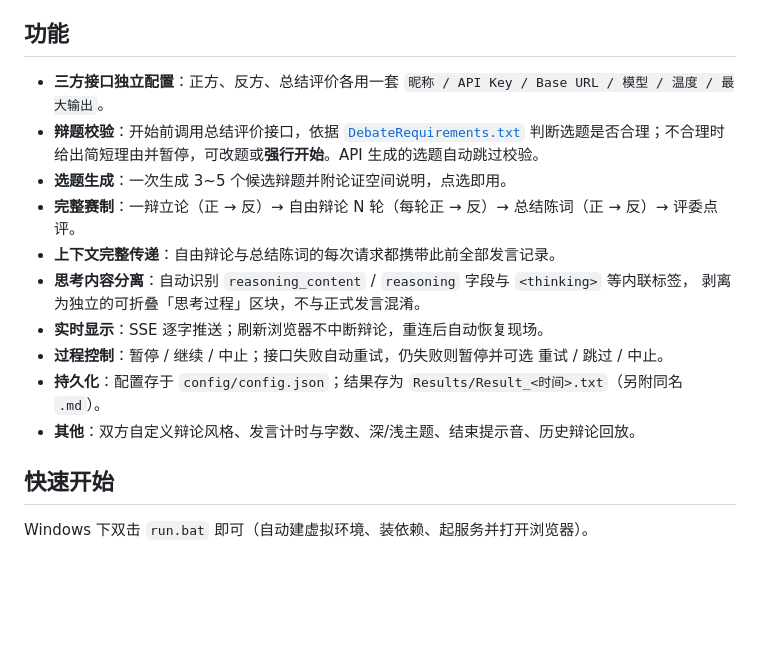
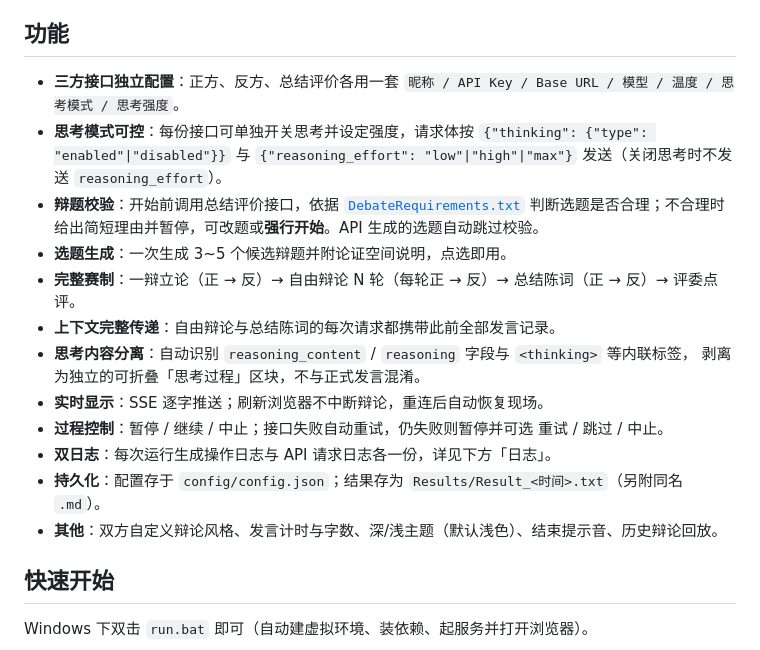
Before and after one commit to Blackwindy2333/DebateSimulator, a Markdown page: README.md, the part around one of its changes. Drawn GitHub-style; blank space fills up the shorter version.

```diff
--- a/README.md
+++ b/README.md
@@ -6,7 +6,9 @@
 
 ## 功能
 
-- **三方接口独立配置**：正方、反方、总结评价各用一套 `昵称 / API Key / Base URL / 模型 / 温度 / 最大输出`。
+- **三方接口独立配置**：正方、反方、总结评价各用一套 `昵称 / API Key / Base URL / 模型 / 温度 / 思考模式 / 思考强度`。
+- **思考模式可控**：每份接口可单独开关思考并设定强度，请求体按 `{"thinking": {"type": "enabled"|"disabled"}}`
+  与 `{"reasoning_effort": "low"|"high"|"max"}` 发送（关闭思考时不发送 `reasoning_effort`）。
 - **辩题校验**：开始前调用总结评价接口，依据 [`DebateRequirements.txt`](DebateRequirements.txt)
   判断选题是否合理；不合理时给出简短理由并暂停，可改题或**强行开始**。API 生成的选题自动跳过校验。
 - **选题生成**：一次生成 3~5 个候选辩题并附论证空间说明，点选即用。
@@ -16,8 +18,9 @@
   剥离为独立的可折叠「思考过程」区块，不与正式发言混淆。
 - **实时显示**：SSE 逐字推送；刷新浏览器不中断辩论，重连后自动恢复现场。
 - **过程控制**：暂停 / 继续 / 中止；接口失败自动重试，仍失败则暂停并可选 重试 / 跳过 / 中止。
+- **双日志**：每次运行生成操作日志与 API 请求日志各一份，详见下方「日志」。
 - **持久化**：配置存于 `config/config.json`；结果存为 `Results/Result_<时间>.txt`（另附同名 `.md`）。
-- **其他**：双方自定义辩论风格、发言计时与字数、深/浅主题、结束提示音、历史辩论回放。
+- **其他**：双方自定义辩论风格、发言计时与字数、深/浅主题（默认浅色）、结束提示音、历史辩论回放。
 
 ## 快速开始
 
```
Also changed, not shown: other parts of README.md (+37 -2 lines).
